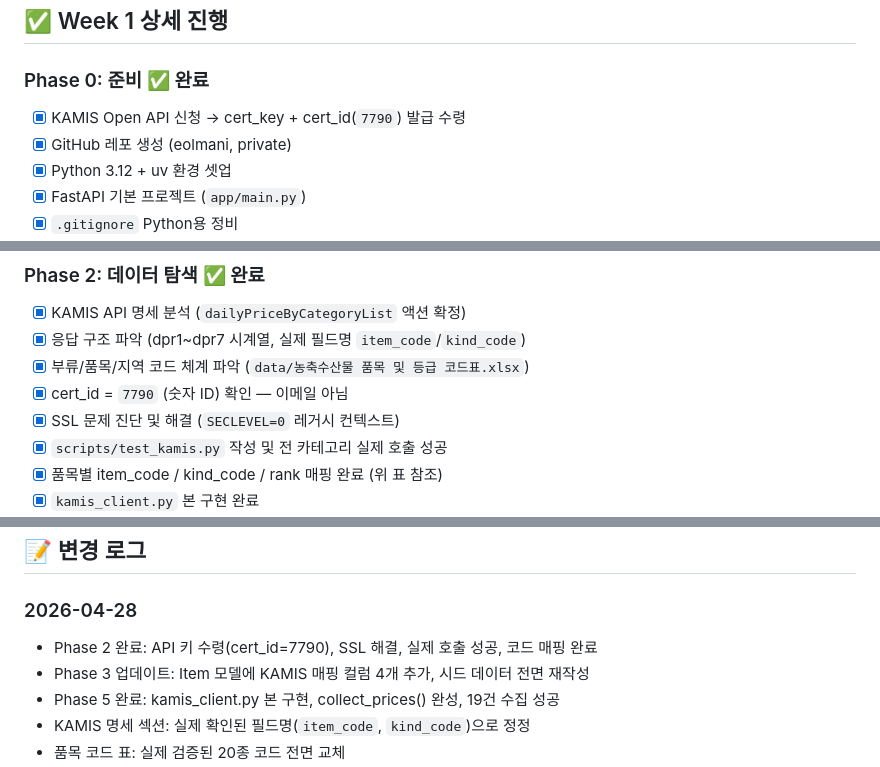
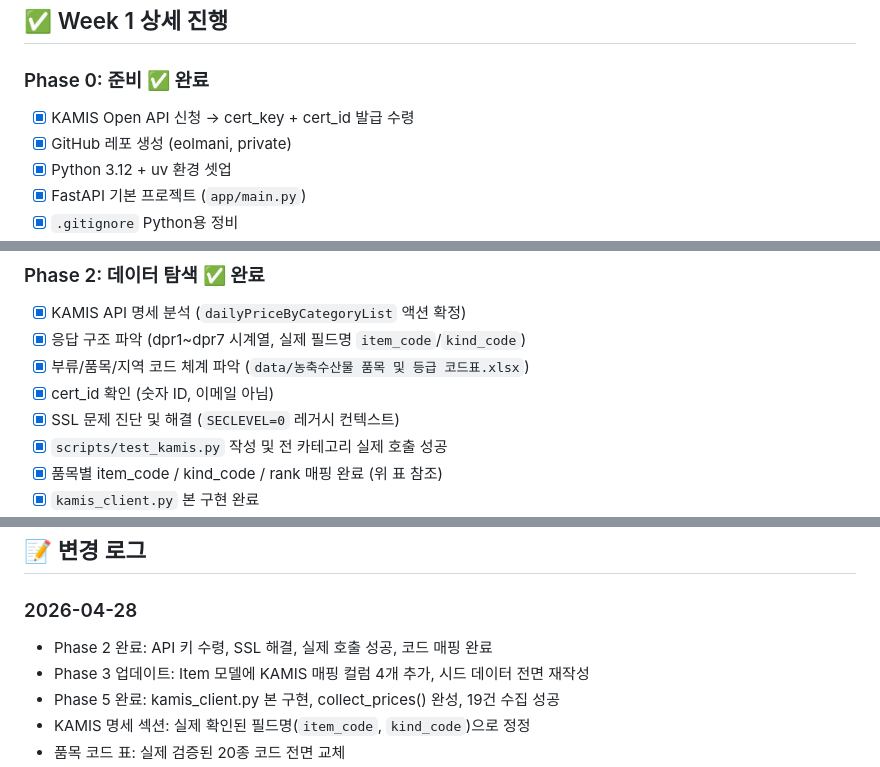
Before and after one commit to VictorKim00/eolmani, a Markdown page: PROGRESS.md, 3 parts joined by grey strips. Drawn GitHub-style.

```diff
--- a/PROGRESS.md
+++ b/PROGRESS.md
@@ -148,7 +148,7 @@ http://www.kamis.or.kr/service/price/xml.do?
 
 ### Phase 0: 준비 ✅ 완료
 
-- [x] KAMIS Open API 신청 → cert_key + cert_id(`7790`) 발급 수령
+- [x] KAMIS Open API 신청 → cert_key + cert_id 발급 수령
 - [x] GitHub 레포 생성 (eolmani, private)
 - [x] Python 3.12 + uv 환경 셋업
 - [x] FastAPI 기본 프로젝트 (`app/main.py`)
@@ -168,7 +168,7 @@ http://www.kamis.or.kr/service/price/xml.do?
 - [x] KAMIS API 명세 분석 (`dailyPriceByCategoryList` 액션 확정)
 - [x] 응답 구조 파악 (dpr1~dpr7 시계열, 실제 필드명 `item_code`/`kind_code`)
 - [x] 부류/품목/지역 코드 체계 파악 (`data/농축수산물 품목 및 등급 코드표.xlsx`)
-- [x] cert_id = `7790` (숫자 ID) 확인 — 이메일 아님
+- [x] cert_id 확인 (숫자 ID, 이메일 아님)
 - [x] SSL 문제 진단 및 해결 (`SECLEVEL=0` 레거시 컨텍스트)
 - [x] `scripts/test_kamis.py` 작성 및 전 카테고리 실제 호출 성공
 - [x] 품목별 item_code / kind_code / rank 매핑 완료 (위 표 참조)
@@ -294,7 +294,7 @@ PROJECT.md는 전체 기획서, PROGRESS.md는 현재 진행도 + KAMIS API 명
 ## 📝 변경 로그
 
 ### 2026-04-28
-- Phase 2 완료: API 키 수령(cert_id=7790), SSL 해결, 실제 호출 성공, 코드 매핑 완료
+- Phase 2 완료: API 키 수령, SSL 해결, 실제 호출 성공, 코드 매핑 완료
 - Phase 3 업데이트: Item 모델에 KAMIS 매핑 컬럼 4개 추가, 시드 데이터 전면 재작성
 - Phase 5 완료: kamis_client.py 본 구현, collect_prices() 완성, 19건 수집 성공
 - KAMIS 명세 섹션: 실제 확인된 필드명(`item_code`, `kind_code`)으로 정정
```
Also changed, not shown: PROJECT.md (+2 -15 lines), REPORT.md (+3 -3 lines).
